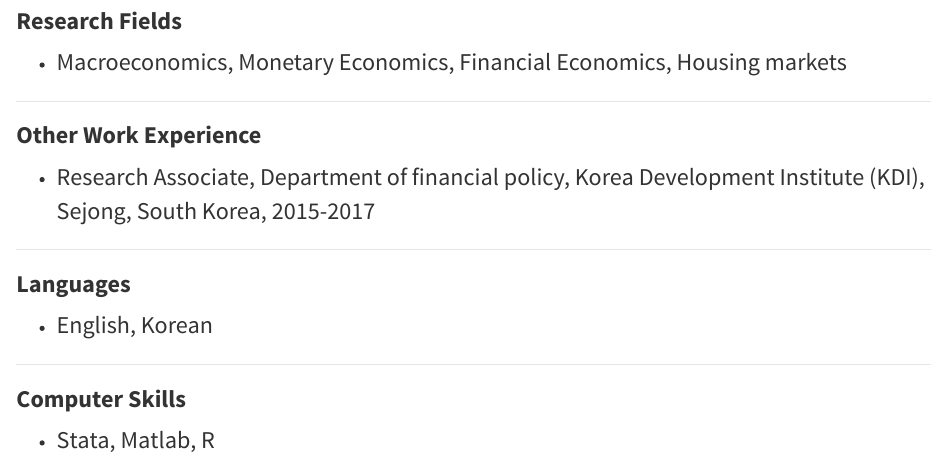
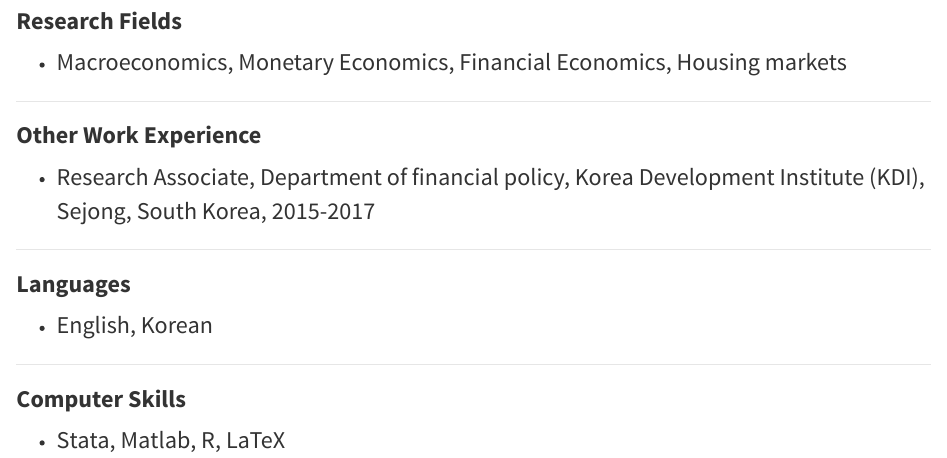
Before and after one commit to dhchoo87/dhchoo.github.io, an R Markdown document (resume.Rmd): the page in a window 1100 px wide, from 440 px down. The pictures show the output file resume.html that the author committed with the source, opened offline; library style sheets and scripts come from the installed R packages.

Commit message:
Tue Sep 27

```diff
--- a/resume.Rmd
+++ b/resume.Rmd
@@ -33,4 +33,4 @@ output: html_document
 ---
 
 ### **Computer Skills**
-- <font size="5"> Stata, Matlab, R </font>
+- <font size="5"> Stata, Matlab, R, LaTeX </font>
```
Also changed, not shown: index.Rmd (+0 -1 lines), CV.pdf, index.html, resume.html, 1 other file.
